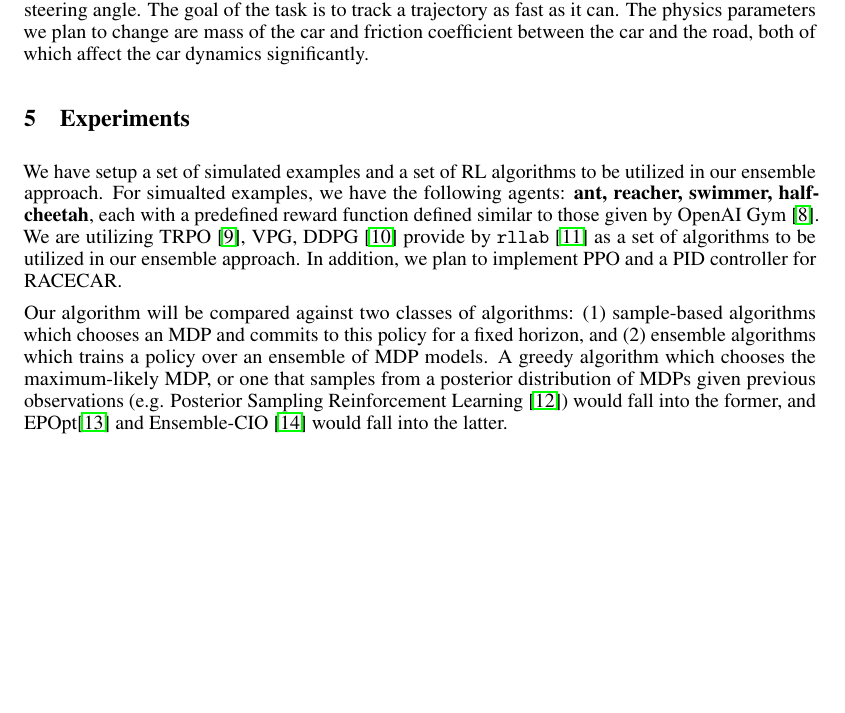
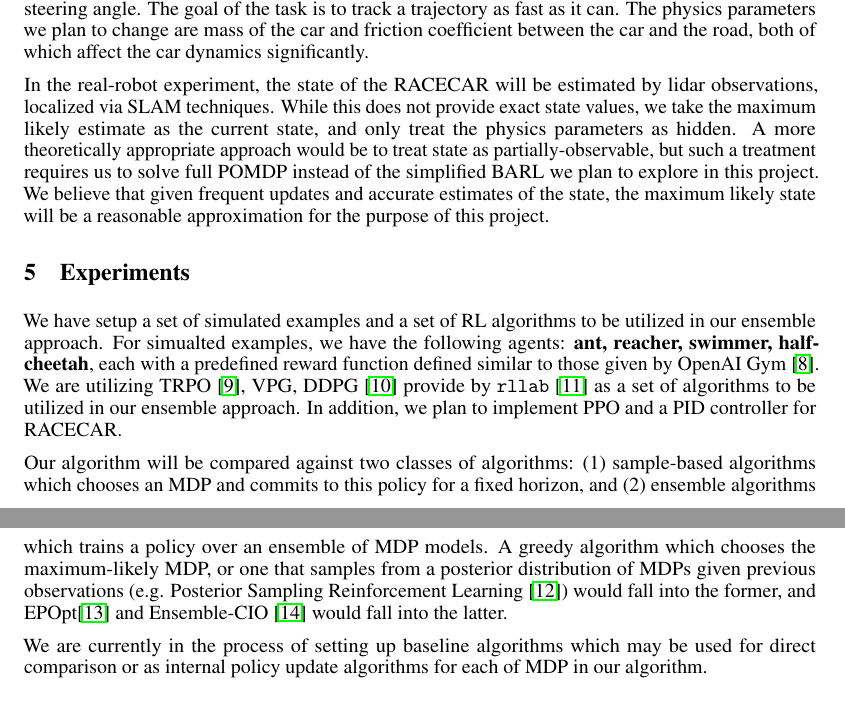
Before and after one commit to gilwoolee/intuitive_physics, a LaTeX document (milestone/intuitive_physics.tex): part of page 2 of 4 before the commit and two parts of pages 2 and 3 of 4 after it, the two joined at a grey line, cut so that both start at the same text, the shorter picture padded with empty space. Compiled offline with pdfLaTeX.

Commit message:
More words

```diff
--- a/milestone/intuitive_physics.tex
+++ b/milestone/intuitive_physics.tex
@@ -127,12 +127,16 @@ We are working on both simulation~(\figref{subfig:simcar}) and real-robot~(\figr
 
 The RACECAR is controlled by torque of the front wheels and position and velocity control of the steering angle. The goal of the task is to track a trajectory as fast as it can. The physics parameters we plan to change are mass of the car and friction coefficient between the car and the road, both of which affect the car dynamics significantly.
 
+In the real-robot experiment, the state of the RACECAR will be estimated by lidar observations, localized via SLAM techniques. While this does not provide exact state values, we take the maximum likely estimate as the current state, and only treat the physics parameters as hidden. A more theoretically appropriate approach would be to treat state as partially-observable, but such a treatment requires us to solve full POMDP instead of the simplified BARL we plan to explore in this project. We believe that given frequent updates and accurate estimates of the state, the maximum likely state will be a reasonable approximation for the purpose of this project.
+
 \section{Experiments}
 
 We have setup a set of simulated examples and a set of RL algorithms to be utilized in our ensemble approach. For simualted examples, we have the following agents: \textbf{ant, reacher, swimmer, half-cheetah}, each with a predefined reward function defined similar to those given by OpenAI Gym~\cite{openai}. We are utilizing TRPO~\cite{trpo}, VPG, DDPG~\cite{ddpg} provide by \texttt{rllab}~\cite{duan2016benchmarking} as a set of algorithms to be utilized in our ensemble approach. In addition, we plan to implement PPO and a PID controller for RACECAR.
 
 Our algorithm will be compared against two classes of algorithms: (1) sample-based algorithms which chooses an MDP and commits to this policy for a fixed horizon, and (2) ensemble algorithms which trains a policy over an ensemble of MDP models. A greedy algorithm which chooses the maximum-likely MDP, or one that samples from a posterior distribution of MDPs given previous observations (e.g. Posterior Sampling Reinforcement Learning \cite{psrl}) would fall into the former, and EPOpt\cite{rajeswaran2016epopt} and Ensemble-CIO~\cite{ensemble-cio} would fall into the latter.
 
+We are currently in the process of setting up baseline algorithms which may be used for direct comparison or as internal policy update algorithms for each of MDP in our algorithm.
+
 \bibliography{intuitive_physics}
 
 \end{document}
```
Also changed, not shown: milestone/intuitive_physics.pdf.
